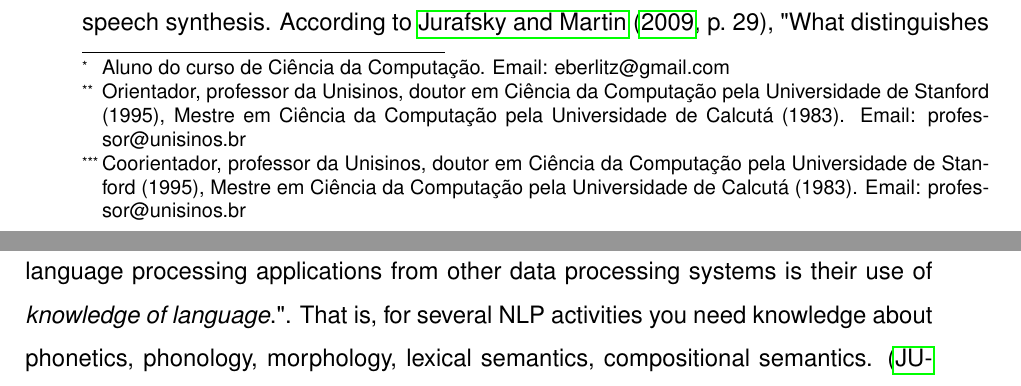
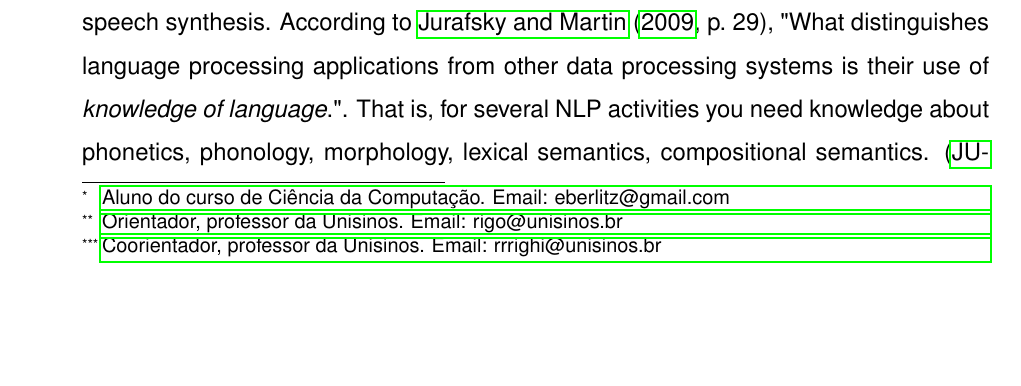
Before and after one commit to eberlitz/TCC2, a LaTeX document (main.tex): two parts of pages 5 and 6 of 24 before the commit and part of page 5 of 24 after it, the two joined at a grey line, cut so that both start at the same text, the shorter picture padded with empty space. Compiled offline with pdfLaTeX.

Commit message:
atualização orientadores

```diff
--- a/main.tex
+++ b/main.tex
@@ -65,10 +65,11 @@
 \date{2018}
 
 \advisor[Prof. Dr.]{Sandro José Rigo}
-\advisorinfo{Orientador, professor da Unisinos, doutor em Ciência da Computação pela Universidade de Stanford (1995), Mestre em Ciência da Computação pela Universidade de Calcutá (1983). Email: professor@unisinos.br}
+\advisorinfo{Orientador, professor da Unisinos. Email: rigo@unisinos.br}
+% \advisorinfo{Orientador, professor da Unisinos, doutor em Ciência da Computação pela Universidade de Stanford (1995), Mestre em Ciência da Computação pela Universidade de Calcutá (1983). Email: professor@unisinos.br}
 
-\coadvisor[Prof.~Dr.]{Lamport Leslie}
-\coadvisorinfo{Coorientador, professor da Unisinos, doutor em Ciência da Computação pela Universidade de Stanford (1995), Mestre em Ciência da Computação pela Universidade de Calcutá (1983). Email: professor@unisinos.br}
+\coadvisor[Prof.~PhD.]{Rodrigo da Rosa Righi}
+\coadvisorinfo{Coorientador, professor da Unisinos. Email: rrrighi@unisinos.br}
 %=======================================================================
 % Início do documento.
 %=======================================================================
```
